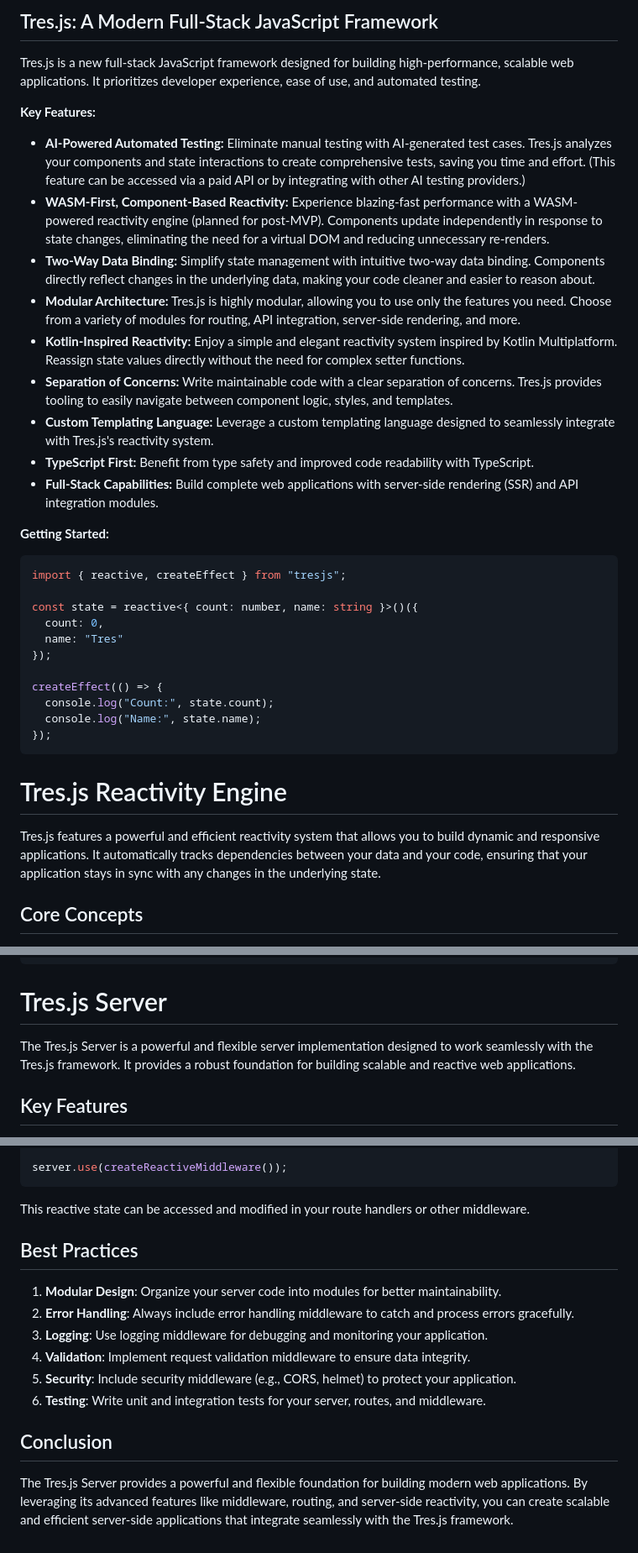
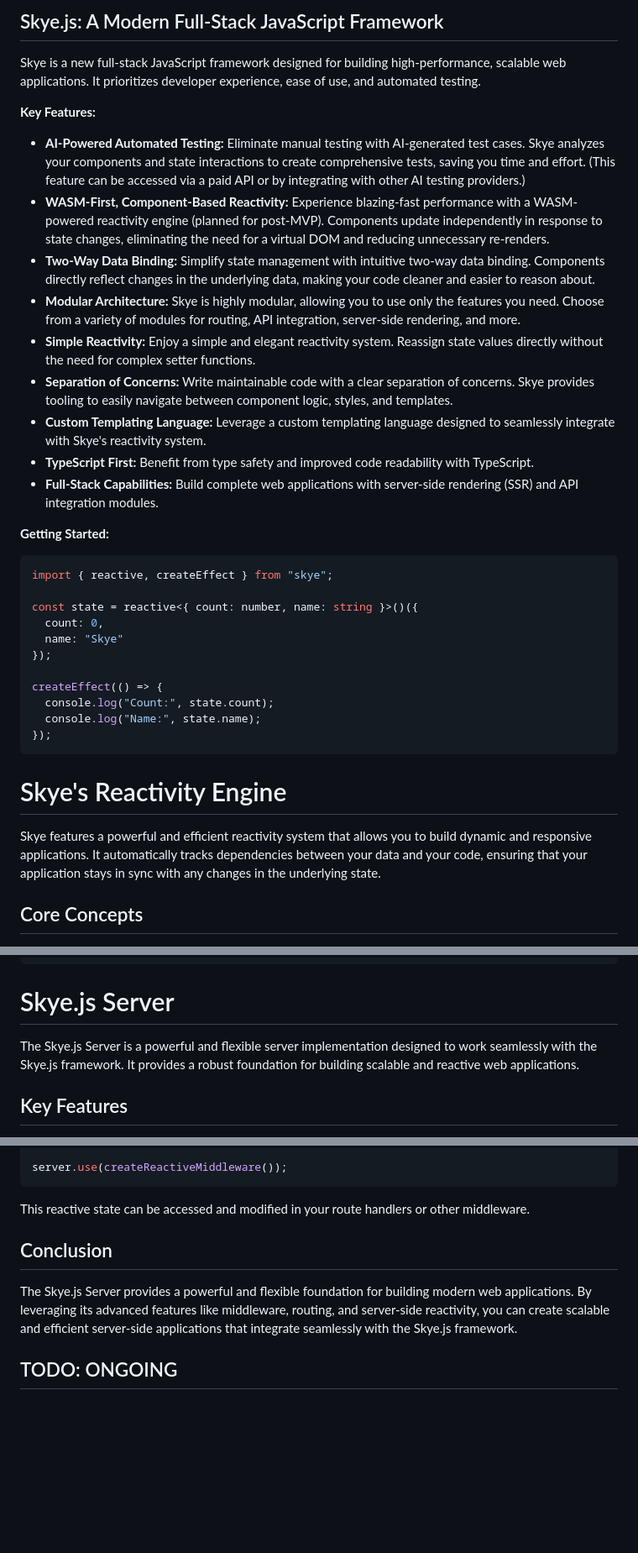
Before and after one commit to RobAntunes/Skye, a Markdown page: README.md, 3 parts joined by grey strips. Shown: that part at 84% size. Drawn GitHub-style; blank space fills up the shorter version.

````diff
--- a/README.md
+++ b/README.md
@@ -1,27 +1,27 @@
-## Tres.js: A Modern Full-Stack JavaScript Framework
+## Skye.js: A Modern Full-Stack JavaScript Framework
 
-Tres.js is a new full-stack JavaScript framework designed for building high-performance, scalable web applications. It prioritizes developer experience, ease of use, and automated testing.
+Skye is a new full-stack JavaScript framework designed for building high-performance, scalable web applications. It prioritizes developer experience, ease of use, and automated testing.
 
 **Key Features:**
 
-* **AI-Powered Automated Testing:** Eliminate manual testing with AI-generated test cases. Tres.js analyzes your components and state interactions to create comprehensive tests, saving you time and effort. (This feature can be accessed via a paid API or by integrating with other AI testing providers.)
+* **AI-Powered Automated Testing:** Eliminate manual testing with AI-generated test cases. Skye analyzes your components and state interactions to create comprehensive tests, saving you time and effort. (This feature can be accessed via a paid API or by integrating with other AI testing providers.)
 * **WASM-First, Component-Based Reactivity:**  Experience blazing-fast performance with a WASM-powered reactivity engine (planned for post-MVP). Components update independently in response to state changes, eliminating the need for a virtual DOM and reducing unnecessary re-renders.
 * **Two-Way Data Binding:** Simplify state management with intuitive two-way data binding. Components directly reflect changes in the underlying data, making your code cleaner and easier to reason about.
-* **Modular Architecture:** Tres.js is highly modular, allowing you to use only the features you need. Choose from a variety of modules for routing, API integration, server-side rendering, and more.
-* **Kotlin-Inspired Reactivity:** Enjoy a simple and elegant reactivity system inspired by Kotlin Multiplatform. Reassign state values directly without the need for complex setter functions.
-* **Separation of Concerns:** Write maintainable code with a clear separation of concerns. Tres.js provides tooling to easily navigate between component logic, styles, and templates.
-* **Custom Templating Language:** Leverage a custom templating language designed to seamlessly integrate with Tres.js's reactivity system.
+* **Modular Architecture:** Skye is highly modular, allowing you to use only the features you need. Choose from a variety of modules for routing, API integration, server-side rendering, and more.
+* **Simple Reactivity:** Enjoy a simple and elegant reactivity system. Reassign state values directly without the need for complex setter functions.
+* **Separation of Concerns:** Write maintainable code with a clear separation of concerns. Skye provides tooling to easily navigate between component logic, styles, and templates.
+* **Custom Templating Language:** Leverage a custom templating language designed to seamlessly integrate with Skye's reactivity system.
 * **TypeScript First:** Benefit from type safety and improved code readability with TypeScript.
 * **Full-Stack Capabilities:** Build complete web applications with server-side rendering (SSR) and API integration modules.
 
 **Getting Started:**
 
 ```typescript
-import { reactive, createEffect } from "tresjs";
+import { reactive, createEffect } from "skye";
 
 const state = reactive<{ count: number, name: string }>()({
   count: 0,
-  name: "Tres"
+  name: "Skye"
 });
 
 createEffect(() => {
@@ -30,9 +30,9 @@ createEffect(() => {
 });
 ```
 
-# Tres.js Reactivity Engine
+# Skye's Reactivity Engine
 
-Tres.js features a powerful and efficient reactivity system that allows you to build dynamic and responsive applications. It automatically tracks dependencies between your data and your code, ensuring that your application stays in sync with any changes in the underlying state.
+Skye features a powerful and efficient reactivity system that allows you to build dynamic and responsive applications. It automatically tracks dependencies between your data and your code, ensuring that your application stays in sync with any changes in the underlying state.
 
 ## Core Concepts
 
@@ -141,9 +139,9 @@ function runEffect(effect: EffectFn): void {
 }
 ```
 
-# Tres.js Server
+# Skye.js Server
 
-The Tres.js Server is a powerful and flexible server implementation designed to work seamlessly with the Tres.js framework. It provides a robust foundation for building scalable and reactive web applications.
+The Skye.js Server is a powerful and flexible server implementation designed to work seamlessly with the Skye.js framework. It provides a robust foundation for building scalable and reactive web applications.
 
 ## Key Features
 
@@ -250,15 +248,8 @@ server.use(createReactiveMiddleware());
 
 This reactive state can be accessed and modified in your route handlers or other middleware.
 
-## Best Practices
-
-1. **Modular Design**: Organize your server code into modules for better maintainability.
-2. **Error Handling**: Always include error handling middleware to catch and process errors gracefully.
-3. **Logging**: Use logging middleware for debugging and monitoring your application.
-4. **Validation**: Implement request validation middleware to ensure data integrity.
-5. **Security**: Include security middleware (e.g., CORS, helmet) to protect your application.
-6. **Testing**: Write unit and integration tests for your server, routes, and middleware.
-
 ## Conclusion
 
-The Tres.js Server provides a powerful and flexible foundation for building modern web applications. By leveraging its advanced features like middleware, routing, and server-side reactivity, you can create scalable and efficient server-side applications that integrate seamlessly with the Tres.js framework.
+The Skye.js Server provides a powerful and flexible foundation for building modern web applications. By leveraging its advanced features like middleware, routing, and server-side reactivity, you can create scalable and efficient server-side applications that integrate seamlessly with the Skye.js framework.
+
+## TODO: ONGOING
````
Also changed, not shown: other parts of README.md (+10 -12 lines).
